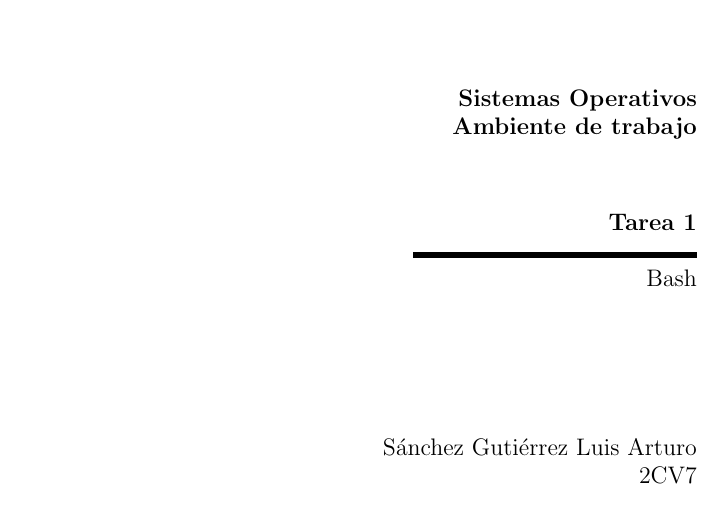
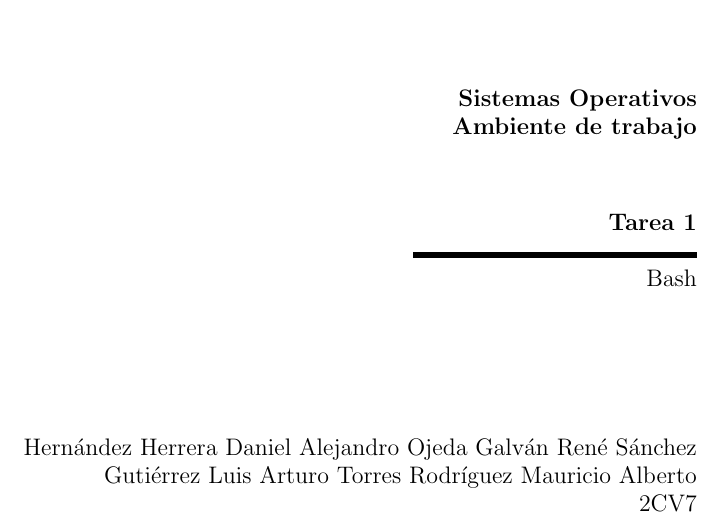
Before and after one commit to R2D23/SO2CV72016_2LASG, a LaTeX problem sheet (tarea1-ambienteDeTrabajo-so-2cv7-nombreApellidos/tarea1-ambienteDeTrabajo-so-2cvx-apellidosNombre.tex, which reads tarea1-ambienteDeTrabajo-so-2cv7-nombreApellidos/portada.tex): part of page 1 of 7, cut so that both start at the same text. Compiled offline with pdfLaTeX.

Commit message:
Update portada.tex

```diff
--- a/tarea1-ambienteDeTrabajo-so-2cv7-nombreApellidos/portada.tex
+++ b/tarea1-ambienteDeTrabajo-so-2cv7-nombreApellidos/portada.tex
@@ -26,7 +26,11 @@
 	   \vspace{2.5cm} %Espacio vertical
 
 	   %%%%%%   NOMBRE Y GRUPO   %%%%%%
-	   Sánchez Gutiérrez Luis Arturo \\ %Alumno
+	   Hernández Herrera Daniel Alejandro
+	   Ojeda Galván René
+	   Sánchez Gutiérrez Luis Arturo
+	   Torres Rodríguez Mauricio Alberto
+
 	   2CV7 %Grupo
 
 	   \vspace{2.5cm} %Espacio vertical
```
